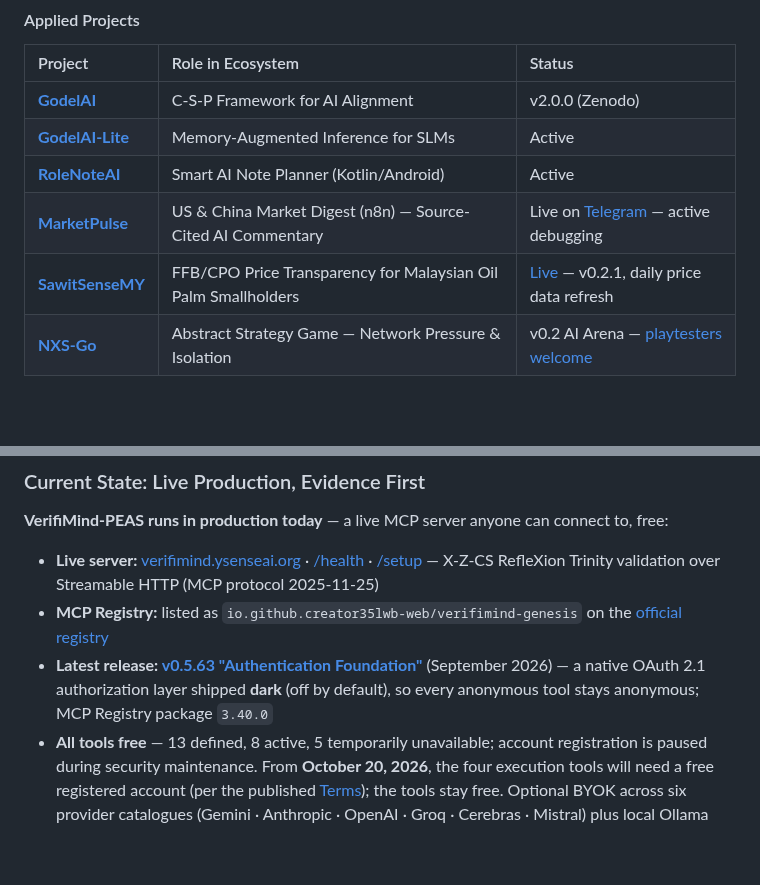
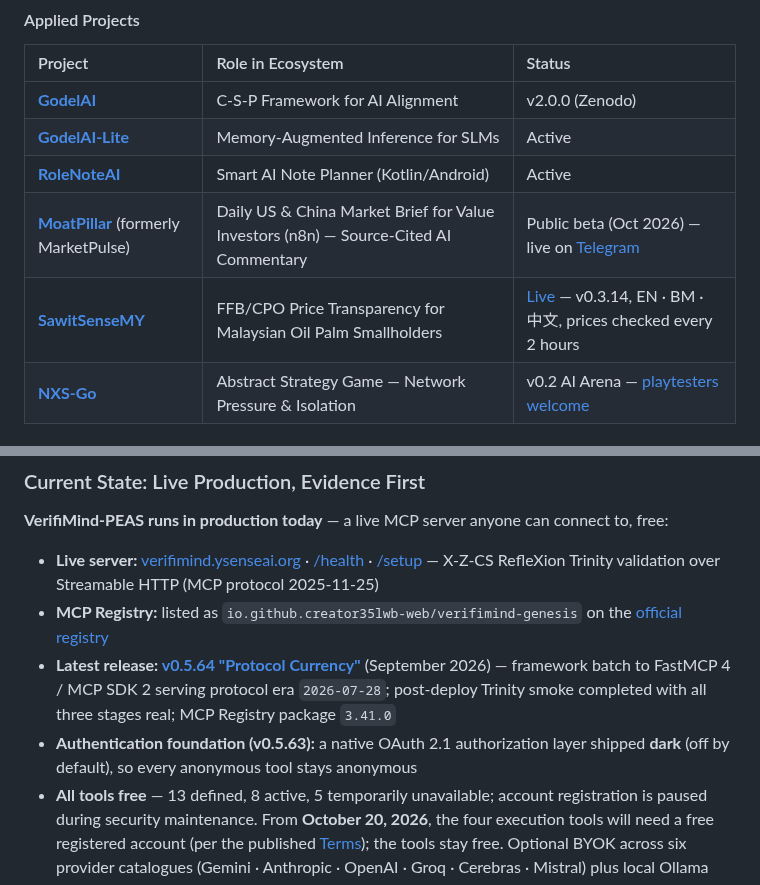
Before and after one commit to creator35lwb-web/creator35lwb-web, a Markdown page: README.md, 2 parts joined by grey strips. Rendered like a GitHub page; blank space fills up the shorter version.

```diff
--- a/README.md
+++ b/README.md
@@ -82,8 +82,8 @@ A cohesive open-source ecosystem built on ethical AI principles. Each project se
 | [**GodelAI**](https://github.com/creator35lwb-web/godelai) | C-S-P Framework for AI Alignment | v2.0.0 (Zenodo) |
 | [**GodelAI-Lite**](https://github.com/creator35lwb-web/godelai-lite) | Memory-Augmented Inference for SLMs | Active |
 | [**RoleNoteAI**](https://github.com/creator35lwb-web/RoleNoteAI) | Smart AI Note Planner (Kotlin/Android) | Active |
-| [**MarketPulse**](https://github.com/creator35lwb-web/MarketPulse) | US & China Market Digest (n8n) — Source-Cited AI Commentary | Live on [Telegram](https://t.me/n8nMarketPulse) — active debugging |
-| [**SawitSenseMY**](https://github.com/creator35lwb-web/SawitSenseMY) | FFB/CPO Price Transparency for Malaysian Oil Palm Smallholders | [Live](https://creator35lwb-web.github.io/SawitSenseMY/) — v0.2.1, daily price data refresh |
+| [**MoatPillar**](https://github.com/creator35lwb-web/MoatPillar) (formerly MarketPulse) | Daily US & China Market Brief for Value Investors (n8n) — Source-Cited AI Commentary | Public beta (Oct 2026) — live on [Telegram](https://t.me/MoatPillar) |
+| [**SawitSenseMY**](https://github.com/creator35lwb-web/SawitSenseMY) | FFB/CPO Price Transparency for Malaysian Oil Palm Smallholders | [Live](https://creator35lwb-web.github.io/SawitSenseMY/) — v0.3.14, EN · BM · 中文, prices checked every 2 hours |
 | [**NXS-Go**](https://github.com/creator35lwb-web/NXS-Go) | Abstract Strategy Game — Network Pressure & Isolation | v0.2 AI Arena — [playtesters welcome](https://github.com/creator35lwb-web/NXS-Go/blob/main/docs/HUMAN_PLAYTEST.md) |
 
 #### Architectural Theses
@@ -146,7 +146,8 @@ Every agent seat is platform-portable; the roles and the protocol survive model
 
 - **Live server:** [verifimind.ysenseai.org](https://verifimind.ysenseai.org) · [/health](https://verifimind.ysenseai.org/health) · [/setup](https://verifimind.ysenseai.org/setup) — X-Z-CS RefleXion Trinity validation over Streamable HTTP (MCP protocol 2025-11-25)
 - **MCP Registry:** listed as `io.github.creator35lwb-web/verifimind-genesis` on the [official registry](https://registry.modelcontextprotocol.io)
-- **Latest release: [v0.5.63 "Authentication Foundation"](https://github.com/creator35lwb-web/VerifiMind-PEAS/releases/tag/v0.5.63)** (September 2026) — a native OAuth 2.1 authorization layer shipped **dark** (off by default), so every anonymous tool stays anonymous; MCP Registry package `3.40.0`
+- **Latest release: [v0.5.64 "Protocol Currency"](https://github.com/creator35lwb-web/VerifiMind-PEAS/releases/tag/v0.5.64)** (September 2026) — framework batch to FastMCP 4 / MCP SDK 2 serving protocol era `2026-07-28`; post-deploy Trinity smoke completed with all three stages real; MCP Registry package `3.41.0`
+- **Authentication foundation (v0.5.63):** a native OAuth 2.1 authorization layer shipped **dark** (off by default), so every anonymous tool stays anonymous
 - **All tools free** — 13 defined, 8 active, 5 temporarily unavailable; account registration is paused during security maintenance. From **October 20, 2026**, the four execution tools will need a free registered account (per the published [Terms](https://verifimind.ysenseai.org/terms)); the tools stay free. Optional BYOK across six provider catalogues (Gemini · Anthropic · OpenAI · Groq · Cerebras · Mistral) plus local Ollama
 - **Fail-closed by design:** when a hosted model response is incomplete, Trinity caps its recommendation and hands the decision back to a human — nothing is silently mocked
 - **Public evaluation dataset:** [verifimind-peas-eval](https://huggingface.co/datasets/YSenseAI/verifimind-peas-eval) — 100 labeled items across 5 domains ([DOI 10.5281/zenodo.21276884](https://doi.org/10.5281/zenodo.21276884))
```
Also changed, not shown: other parts of README.md (+8 -8 lines), assets/MoatPillar-Icon.png (added).
